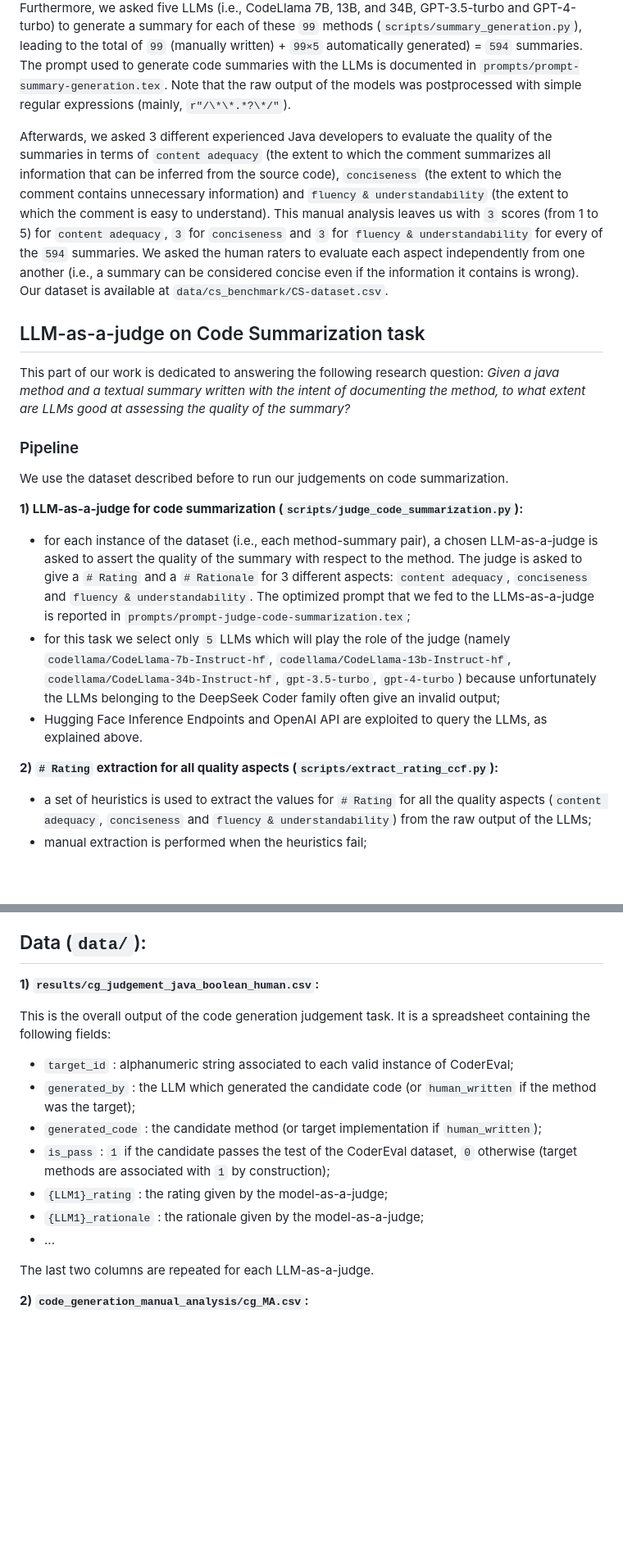
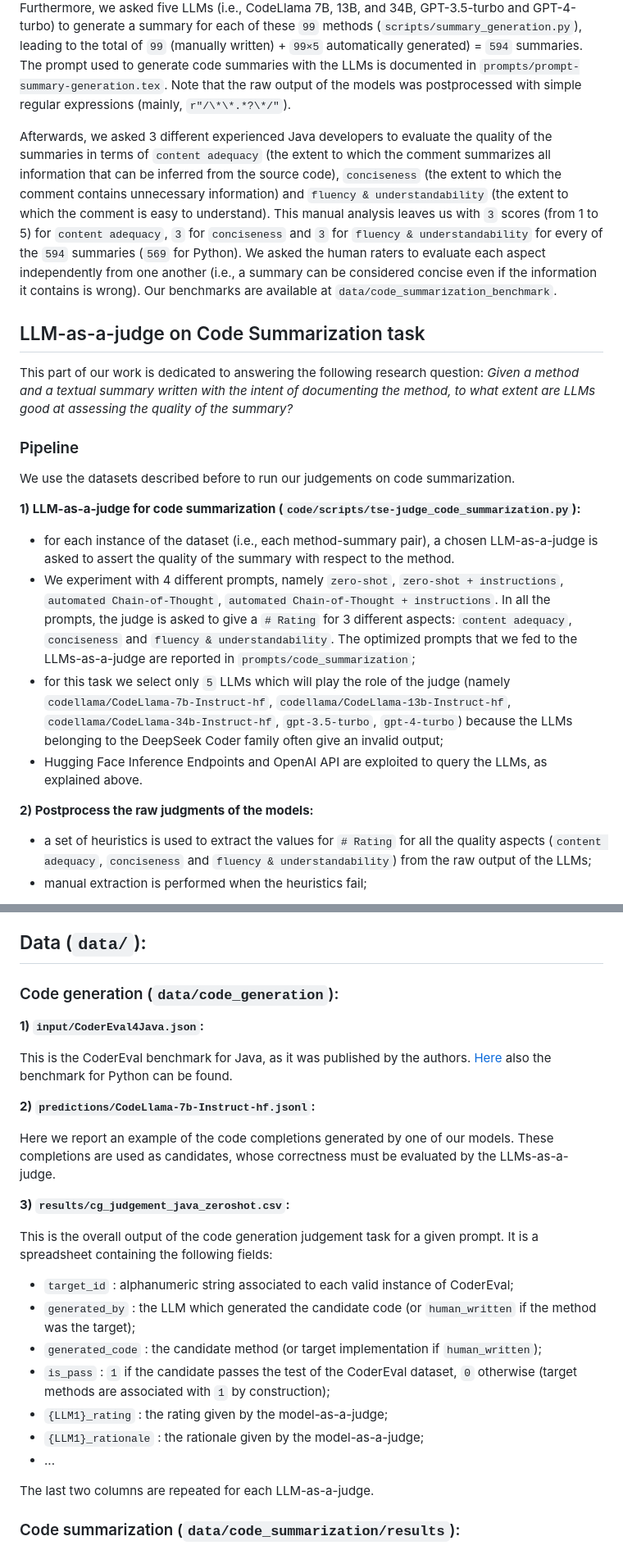
Before and after one commit to crupig/LLMs-as-a-judge-for-SE-tse_RP, a Markdown page: README.md, 2 parts joined by grey strips. Shown at 82% size. Rendered like a GitHub page; blank space fills up the shorter version.

````diff
--- a/README.md
+++ b/README.md
@@ -54,23 +56,24 @@ The goal is to extract a sample of cases in which each LLM-as-a-judge fails at j
 
 For this part of our work we create a code summarization benchmark for Java starting from the CoderEval dataset discussed above. Our dataset features human judgements of ```594``` summaries. To build the dataset, we selected from the CoderEval benchmark the top-100 Java methods in terms of number of statements they feature (```scripts/summary_generation.py```). We decided to focus on the longest methods since those are the ones for which a good summary is likely to make a difference in terms of code comprehensibility and, thus, assessing the quality of summaries for these methods may make more sense. Among these ```100``` methods we found one that was a duplicate and was thus removed from the set, leaving us with ```99``` methods. For each of them, we have the associated code summary written by the original developer of the method, already featured in the CoderEval dataset. Furthermore, we asked five LLMs (i.e., CodeLlama 7B, 13B, and 34B, GPT-3.5-turbo and GPT-4-turbo) to generate a summary for each of these ```99``` methods (```scripts/summary_generation.py```), leading to the total of ```99``` (manually written) + ```99×5``` automatically generated) = ```594``` summaries. The prompt used to generate code summaries with the LLMs is documented in ```prompts/prompt-summary-generation.tex```. Note that the raw output of the models was postprocessed with simple regular expressions (mainly, ```r"/\*\*.*?\*/"```).
 
-Afterwards, we asked 3 different experienced Java developers to evaluate the quality of the summaries in terms of ```content adequacy``` (the extent to which the comment summarizes all information that can be inferred from the source code), ```conciseness``` (the extent to which the comment contains unnecessary information) and ```fluency & understandability``` (the extent to which the comment is easy to understand). This manual analysis leaves us with ```3``` scores (from 1 to 5) for ```content adequacy```, ```3``` for ```conciseness``` and ```3``` for ```fluency & understandability``` for every of the ```594``` summaries. We asked the human raters to evaluate each aspect independently from one another (i.e., a summary can be considered concise even if the information it contains is wrong). Our dataset is available at ```data/cs_benchmark/CS-dataset.csv```.
+Afterwards, we asked 3 different experienced Java developers to evaluate the quality of the summaries in terms of ```content adequacy``` (the extent to which the comment summarizes all information that can be inferred from the source code), ```conciseness``` (the extent to which the comment contains unnecessary information) and ```fluency & understandability``` (the extent to which the comment is easy to understand). This manual analysis leaves us with ```3``` scores (from 1 to 5) for ```content adequacy```, ```3``` for ```conciseness``` and ```3``` for ```fluency & understandability``` for every of the ```594``` summaries (```569``` for Python). We asked the human raters to evaluate each aspect independently from one another (i.e., a summary can be considered concise even if the information it contains is wrong). Our benchmarks are available at ```data/code_summarization_benchmark```.
 
 ## LLM-as-a-judge on Code Summarization task
 
-This part of our work is dedicated to answering the following research question: _Given a java method and a textual summary written with the intent of documenting the method, to what extent are LLMs good at assessing the quality of the summary?_
+This part of our work is dedicated to answering the following research question: _Given a method and a textual summary written with the intent of documenting the method, to what extent are LLMs good at assessing the quality of the summary?_
 
 ### Pipeline
 
-We use the dataset described before to run our judgements on code summarization.
+We use the datasets described before to run our judgements on code summarization.
 
-**1) LLM-as-a-judge for code summarization (```scripts/judge_code_summarization.py```):**
+**1) LLM-as-a-judge for code summarization (```code/scripts/tse-judge_code_summarization.py```):**
 
-- for each instance of the dataset (i.e., each method-summary pair), a chosen LLM-as-a-judge is asked to assert the quality of the summary with respect to the method. The judge is asked to give a ```# Rating``` and a ```# Rationale``` for 3 different aspects: ```content adequacy```, ```conciseness``` and ```fluency & understandability```. The optimized prompt that we fed to the LLMs-as-a-judge is reported in ```prompts/prompt-judge-code-summarization.tex```;
-- for this task we select only ```5``` LLMs which will play the role of the judge (namely ```codellama/CodeLlama-7b-Instruct-hf```, ```codellama/CodeLlama-13b-Instruct-hf```, ```codellama/CodeLlama-34b-Instruct-hf```, ```gpt-3.5-turbo```, ```gpt-4-turbo```) because unfortunately the LLMs belonging to the DeepSeek Coder family often give an invalid output;
+- for each instance of the dataset (i.e., each method-summary pair), a chosen LLM-as-a-judge is asked to assert the quality of the summary with respect to the method.
+- We experiment with 4 different prompts, namely ```zero-shot```, ```zero-shot + instructions```, ```automated Chain-of-Thought```, ```automated Chain-of-Thought + instructions```. In all the prompts, the judge is asked to give a ```# Rating``` for 3 different aspects: ```content adequacy```, ```conciseness``` and ```fluency & understandability```. The optimized prompts that we fed to the LLMs-as-a-judge are reported in ```prompts/code_summarization```;
+- for this task we select only ```5``` LLMs which will play the role of the judge (namely ```codellama/CodeLlama-7b-Instruct-hf```, ```codellama/CodeLlama-13b-Instruct-hf```, ```codellama/CodeLlama-34b-Instruct-hf```, ```gpt-3.5-turbo```, ```gpt-4-turbo```) because the LLMs belonging to the DeepSeek Coder family often give an invalid output;
 - Hugging Face Inference Endpoints and OpenAI API are exploited to query the LLMs, as explained above.
 
-**2) ```# Rating``` extraction for all quality aspects (```scripts/extract_rating_ccf.py```):**
+**2) Postprocess the raw judgments of the models:**
 
 - a set of heuristics is used to extract the values for ```# Rating``` for all the quality aspects (```content adequacy```, ```conciseness``` and ```fluency & understandability```) from the raw output of the LLMs;
 - manual extraction is performed when the heuristics fail;
@@ -81,9 +84,19 @@
 
 ## Data (```data/```):
 
-**1) ```results/cg_judgement_java_boolean_human.csv```:**
+### Code generation (```data/code_generation```):
 
-This is the overall output of the code generation judgement task. It is a spreadsheet containing the following fields:
+**1) ```input/CoderEval4Java.json```:**
+
+This is the CoderEval benchmark for Java, as it was published by the authors. [Here](https://github.com/CoderEval/CoderEval) also the benchmark for Python can be found.
+
+**2) ```predictions/CodeLlama-7b-Instruct-hf.jsonl```:**
+
+Here we report an example of the code completions generated by one of our models. These completions are used as candidates, whose correctness must be evaluated by the LLMs-as-a-judge.
+
+**3) ```results/cg_judgement_java_zeroshot.csv```:**
+
+This is the overall output of the code generation judgement task for a given prompt. It is a spreadsheet containing the following fields:
 
 - ```target_id``` : alphanumeric string associated to each valid instance of CoderEval;
 - ```generated_by``` : the LLM which generated the candidate code (or ```human_written``` if the method was the target);
@@ -95,5 +108,5 @@ This is the overall output of the code generation judgement task. It is a spread
 
 The last two columns are repeated for each LLM-as-a-judge.
 
-**2) ```code_generation_manual_analysis/cg_MA.csv```:**
+### Code summarization (```data/code_summarization/results```):
 
````
Also changed, not shown: other parts of README.md (+53 -38 lines).
